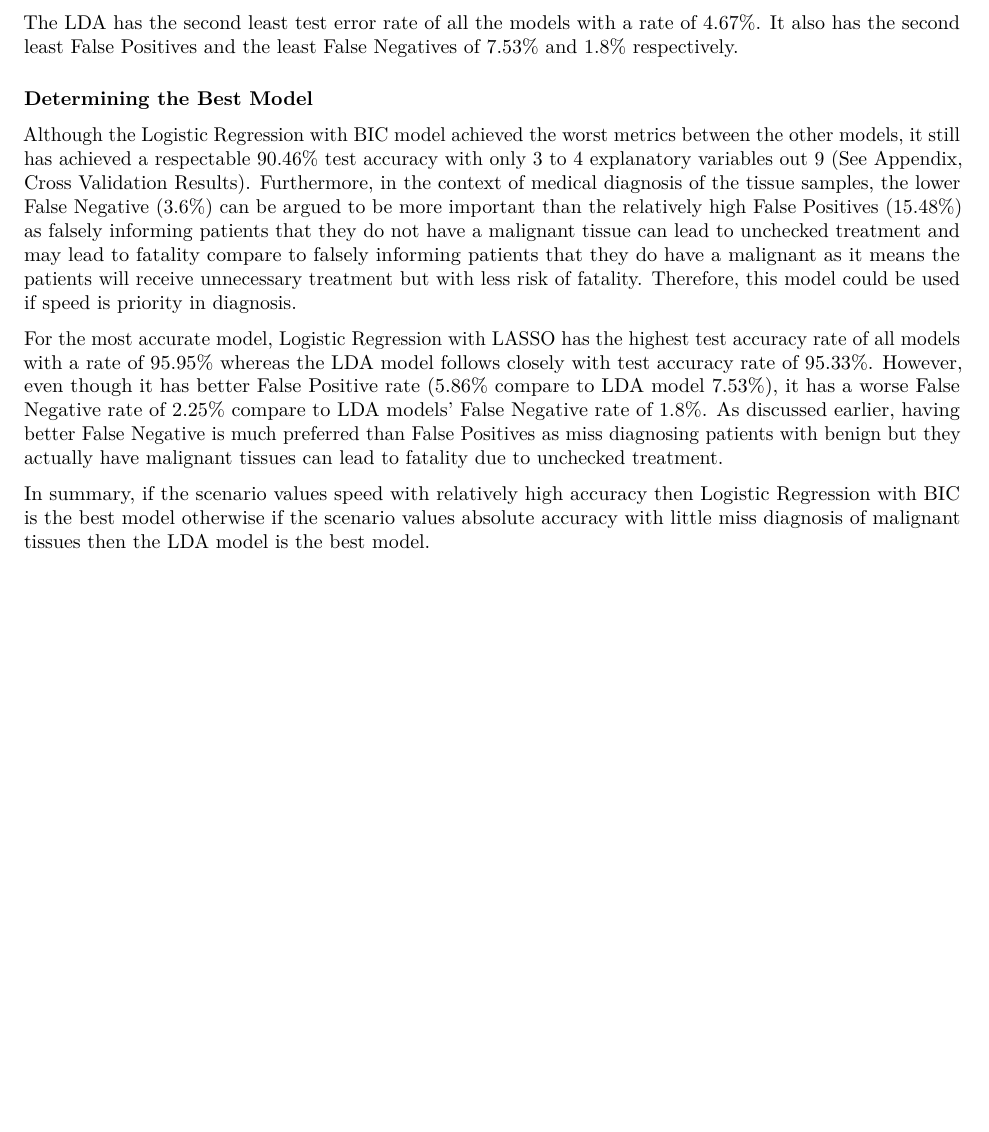
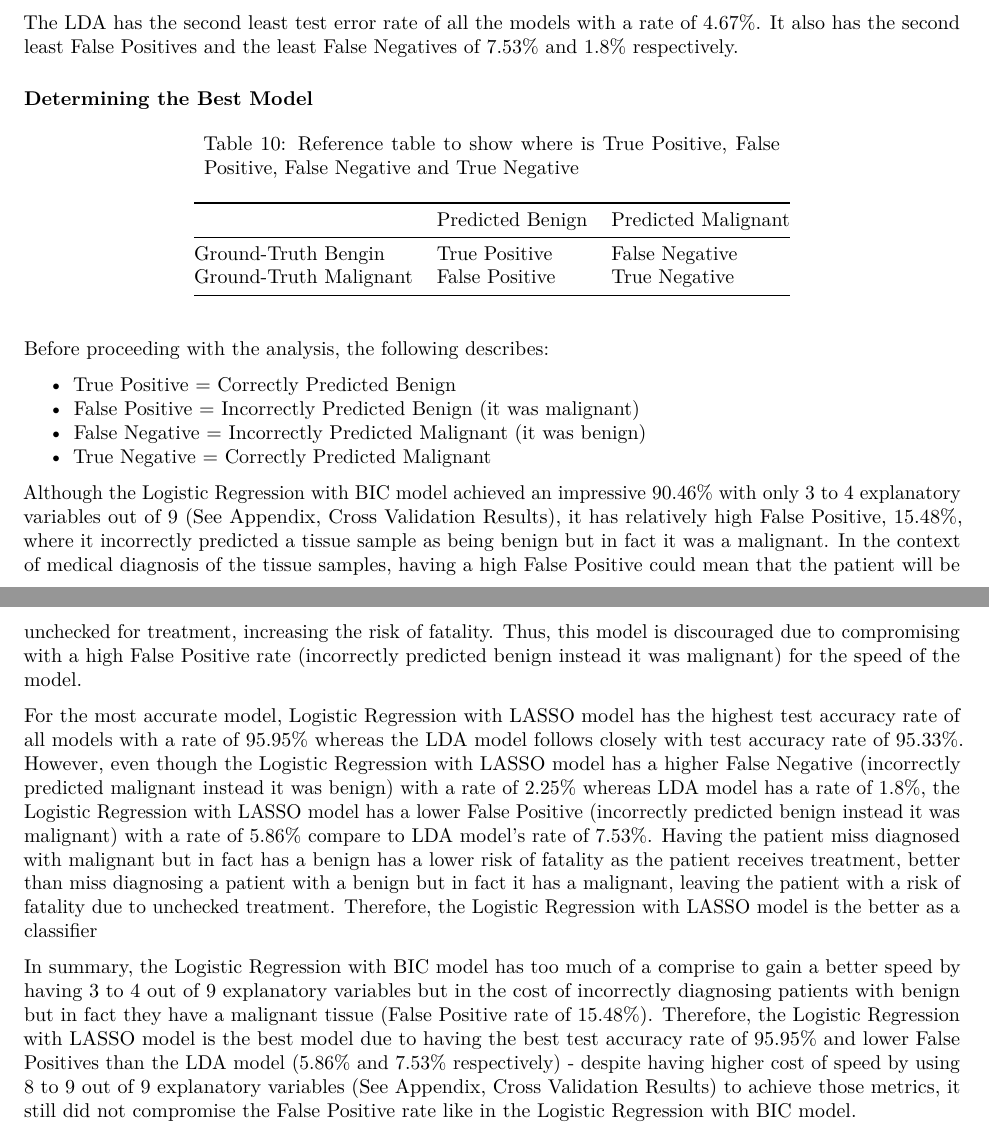
Before and after one commit to Srking501/mas8404_coursework, an R Markdown document (Report/mas8404_summative_assignment.Rmd): part of page 6 of 13 before the commit and two parts of pages 6 and 7 of 14 after it, the two joined at a grey line, cut so that both start at the same text, the shorter picture padded with empty space. The pictures show the output file Report/mas8404_summative_assignment.pdf that the author committed with the source.

Commit message:
updated files to my latest assignment work

````diff
--- a/Report/mas8404_summative_assignment.Rmd
+++ b/Report/mas8404_summative_assignment.Rmd
@@ -283,35 +283,57 @@ It also has the second least False Positives and the least False Negatives of `r
 
 ### Determining the Best Model
 
-Although the Logistic Regression with BIC model achieved the worst metrics
-between the other models, it still has achieved a respectable `r cv_data %>% filter(test_accuracy_rate == min(test_accuracy_rate)) %>% pull(test_accuracy_rate) %>% paste0("%")` test accuracy with
-only 3 to 4 explanatory variables out 9 (See [Appendix, Cross Validation Results](#cross-validation-results)). Furthermore, in the context of medical
-diagnosis of the tissue samples, the lower False Negative
-(`r bic_test_confusion[1,2] %>% paste0("%")`) can be argued to be more important
-than the relatively high False Positives (`r bic_test_confusion[2,1] %>% paste0("%")`) as
-falsely informing patients that they do not have a malignant tissue can lead to
-unchecked treatment and may lead to fatality compare to falsely informing
-patients that they do have a malignant as it means the patients will receive
-unnecessary treatment but with less risk of fatality. Therefore, this model
-could be used if speed is priority in diagnosis.
+```{r, echo=FALSE, warning=FALSE, error=FALSE}
+confusion_matrix = bic_test_confusion %>%
+    mutate(`Predicted Benign`    = c("True Positive", "False Positive"),
+           `Predicted Malignant` = c("False Negative", "True Negative"))
+knitr::kable(confusion_matrix, caption = "Reference table to show where is True Positive, False Positive, False Negative and True Negative")
+```
+Before proceeding with the analysis, the following describes:
 
-For the most accurate model, Logistic Regression with LASSO has the highest
+* True Positive  = Correctly Predicted Benign
+* False Positive = Incorrectly Predicted Benign (it was malignant)
+* False Negative = Incorrectly Predicted Malignant (it was benign)
+* True Negative  = Correctly Predicted Malignant
+
+Although the Logistic Regression with BIC model achieved an impressive
+`r cv_data %>% filter(test_accuracy_rate == min(test_accuracy_rate)) %>% pull(test_accuracy_rate) %>% paste0("%")`
+with only 3 to 4 explanatory variables out of 9 (See [Appendix, Cross Validation Results](#cross-validation-results)), it has relatively high False Positive,
+`r bic_test_confusion[2,1] %>% paste0("%")`,
+where it incorrectly predicted a tissue sample as being benign but in fact it
+was a malignant. In the context of medical
+diagnosis of the tissue samples, having a high False Positive could mean that
+the patient will be unchecked for treatment, increasing the risk
+of fatality. Thus, this model is discouraged due to compromising with a high False
+Positive rate (incorrectly predicted benign instead it was malignant) for the speed
+of the model.
+
+For the most accurate model, Logistic Regression with LASSO model has the highest
 test accuracy rate of all models with a rate of `r cv_data %>% filter(test_accuracy_rate == max(test_accuracy_rate)) %>% pull(test_accuracy_rate) %>% paste0("%")` whereas
-the LDA model follows closely with test accuracy rate of `r cv_data %>% filter(models == "LDA") %>% pull(test_accuracy_rate) %>% paste0("%")`. However,
-even though it has better False Positive rate
-(`r lasso_test_confusion[2,1] %>% paste0("%")` compare to LDA model
-`r lda_test_confusion[2,1] %>% paste0("%")`), it has a worse False Negative rate of
-`r lasso_test_confusion[1,2] %>% paste0("%")`
-compare to
-LDA models' False Negative rate of `r lda_test_confusion[1,2] %>% paste0("%")`.
-As discussed earlier, having better False Negative is much preferred than
-False Positives as miss diagnosing patients with benign but they actually
-have malignant tissues can lead to fatality due to unchecked treatment.
+the LDA model follows closely with test accuracy rate of `r cv_data %>% filter(models == "LDA") %>% pull(test_accuracy_rate) %>% paste0("%")`. However, even though
+the Logistic Regression with LASSO model has a higher False Negative
+(incorrectly predicted malignant instead it was benign) with a rate of
+`r lasso_test_confusion[1,2] %>% paste0("%")` whereas LDA model has a rate
+of `r lda_test_confusion[1,2] %>% paste0("%")`, the Logistic Regression
+with LASSO model has a lower False Positive (incorrectly predicted benign instead it was malignant) with a rate of `r lasso_test_confusion[2,1] %>% paste0("%")` compare to
+LDA model's rate of `r lda_test_confusion[2,1] %>% paste0("%")`. Having the
+patient miss diagnosed with malignant but in fact has a benign has a lower risk
+of fatality as the patient receives treatment, better than miss diagnosing a
+patient with a benign but in fact it has a malignant, leaving the patient with a
+risk of fatality due to unchecked treatment. Therefore, the Logistic Regression
+with LASSO model is the better as a classifier
 
-In summary, if the scenario values speed with relatively high accuracy then
-Logistic Regression with BIC is the best model otherwise if the scenario
-values absolute accuracy with little miss diagnosis of malignant tissues then
-the LDA model is the best model.
+In summary, the Logistic Regression with BIC model has too much of a comprise
+to gain a better speed by having 3 to 4 out of 9 explanatory variables but in
+the cost of incorrectly diagnosing patients with benign but in fact they have
+a malignant tissue (False Positive rate of `r bic_test_confusion[2,1] %>% paste0("%")`).
+Therefore, the Logistic Regression with LASSO model is the
+best model due to having the best test accuracy rate of `r cv_data %>% filter(test_accuracy_rate == max(test_accuracy_rate)) %>% pull(test_accuracy_rate) %>% paste0("%")`
+and lower False Positives than the LDA model
+(`r lasso_test_confusion[2,1] %>% paste0("%")` and `r lda_test_confusion[2,1] %>% paste0("%")` respectively) - despite having higher cost of speed by using 8 to 9 out of
+9 explanatory variables (See [Appendix, Cross Validation Results](#cross-validation-results))
+to achieve those metrics, it still did not compromise
+the False Positive rate like in the Logistic Regression with BIC model.
 
 
 \newpage
````
Also changed, not shown: mas8404_summative_assignment.R (+29 -28 lines), Report/mas8404_summative_assignment.pdf.
